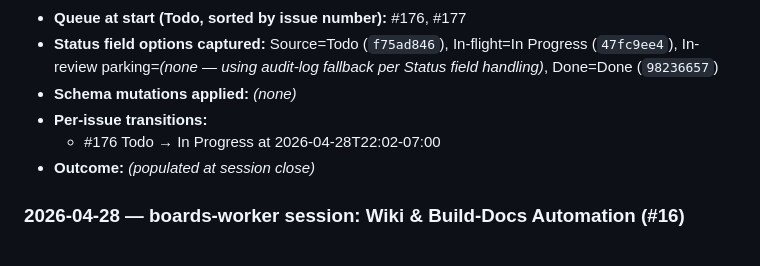
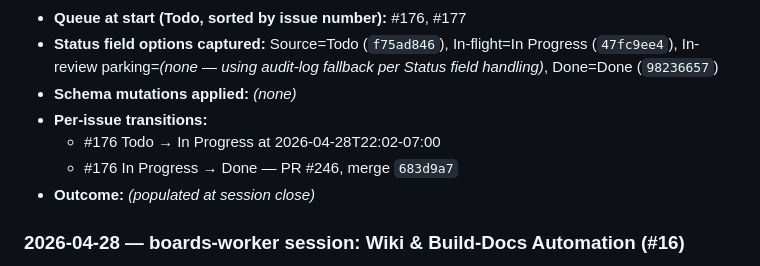
Before and after one commit to marcusjacobson/portfolio, a Markdown page: wiki/Boards.md, the part around the change. GitHub-like rendering.

Commit message:
Log #176 Done on session

```diff
--- a/wiki/Boards.md
+++ b/wiki/Boards.md
@@ -35,6 +35,7 @@ Tracks the GitHub Projects (v2) **boards** used for portfolio work, plus the red
 - **Schema mutations applied:** _(none)_
 - **Per-issue transitions:**
   - #176 Todo → In Progress at 2026-04-28T22:02-07:00
+  - #176 In Progress → Done — PR #246, merge `683d9a7`
 - **Outcome:** _(populated at session close)_
 
 ### 2026-04-28 — boards-worker session: Wiki & Build-Docs Automation (#16)
```
